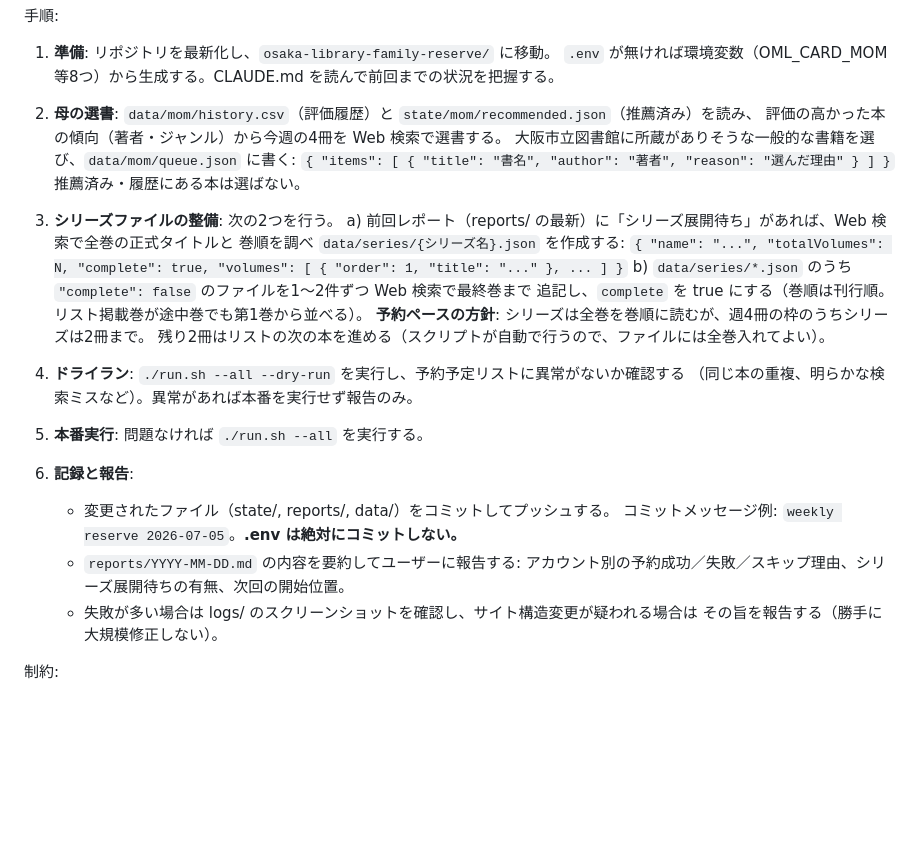
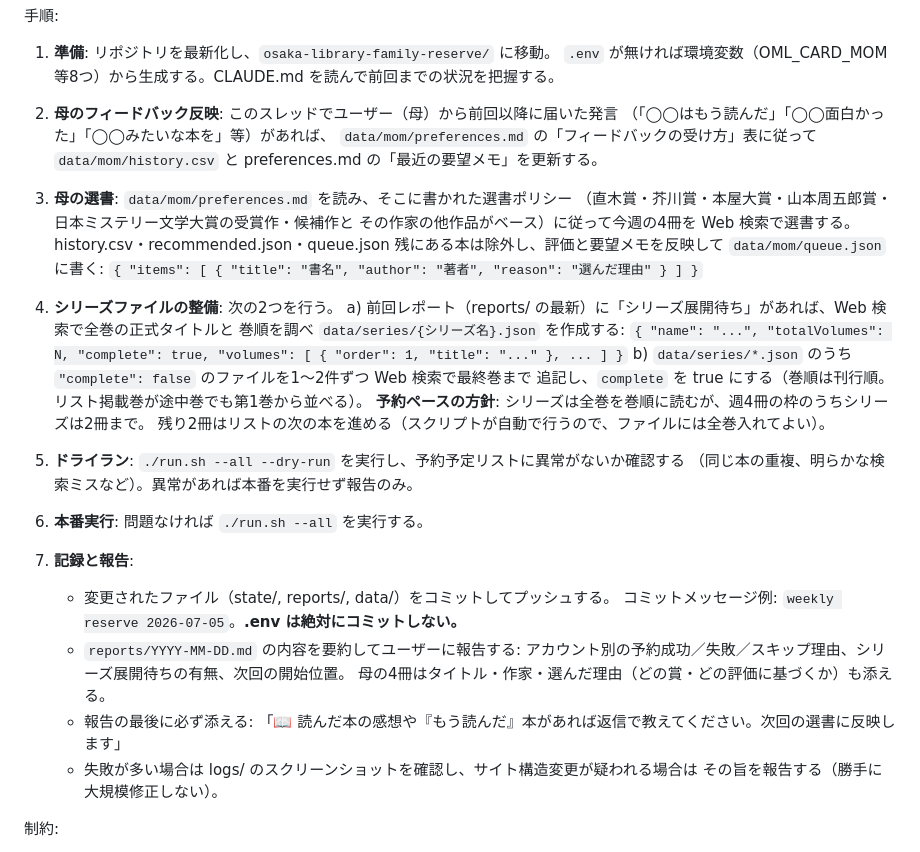
Before and after one commit to byshirahase-dot/ipad-photo-frame, a Markdown page: osaka-library-family-reserve/SCHEDULE_PROMPT.md, the part around the change. Drawn GitHub-style; blank space fills up the shorter version.

Commit message:
母の選書を文学賞ベース＋対話フィードバック方式に
- data/mom/preferences.md: 直木賞・芥川賞・本屋大賞・山本周五郎賞・
  日本ミステリー文学大賞の受賞作・候補作＋その作家の他作品をプールとする選書ポリシー
- チャットでの既読申告・感想・要望をhistory.csvと要望メモに反映する対応表
- SCHEDULE_PROMPT: フィードバック反映ステップと報告時の感想募集文を追加

Co-Authored-By: Claude Fable 5 <noreply@anthropic.com>
Claude-Session: https://claude.ai/code/session_01EJ9xcavMQpig51DkpjFVdX

```diff
--- a/osaka-library-family-reserve/SCHEDULE_PROMPT.md
+++ b/osaka-library-family-reserve/SCHEDULE_PROMPT.md
@@ -13,13 +13,19 @@
 1. **準備**: リポジトリを最新化し、`osaka-library-family-reserve/` に移動。
    `.env` が無ければ環境変数（OML_CARD_MOM 等8つ）から生成する。CLAUDE.md を読んで前回までの状況を把握する。
 
-2. **母の選書**: `data/mom/history.csv`（評価履歴）と `state/mom/recommended.json`（推薦済み）を読み、
-   評価の高かった本の傾向（著者・ジャンル）から今週の4冊を Web 検索で選書する。
-   大阪市立図書館に所蔵がありそうな一般的な書籍を選び、`data/mom/queue.json` に書く:
+2. **母のフィードバック反映**: このスレッドでユーザー（母）から前回以降に届いた発言
+   （「◯◯はもう読んだ」「◯◯面白かった」「◯◯みたいな本を」等）があれば、
+   `data/mom/preferences.md` の「フィードバックの受け方」表に従って
+   `data/mom/history.csv` と preferences.md の「最近の要望メモ」を更新する。
+
+3. **母の選書**: `data/mom/preferences.md` を読み、そこに書かれた選書ポリシー
+   （直木賞・芥川賞・本屋大賞・山本周五郎賞・日本ミステリー文学大賞の受賞作・候補作と
+   その作家の他作品がベース）に従って今週の4冊を Web 検索で選書する。
+   history.csv・recommended.json・queue.json 残にある本は除外し、評価と要望メモを反映して
+   `data/mom/queue.json` に書く:
    `{ "items": [ { "title": "書名", "author": "著者", "reason": "選んだ理由" } ] }`
-   推薦済み・履歴にある本は選ばない。
 
-3. **シリーズファイルの整備**: 次の2つを行う。
+4. **シリーズファイルの整備**: 次の2つを行う。
    a) 前回レポート（reports/ の最新）に「シリーズ展開待ち」があれば、Web 検索で全巻の正式タイトルと
       巻順を調べ `data/series/{シリーズ名}.json` を作成する:
       `{ "name": "...", "totalVolumes": N, "complete": true, "volumes": [ { "order": 1, "title": "..." }, ... ] }`
@@ -28,16 +34,19 @@
    **予約ペースの方針**: シリーズは全巻を巻順に読むが、週4冊の枠のうちシリーズは2冊まで。
    残り2冊はリストの次の本を進める（スクリプトが自動で行うので、ファイルには全巻入れてよい）。
 
-4. **ドライラン**: `./run.sh --all --dry-run` を実行し、予約予定リストに異常がないか確認する
+5. **ドライラン**: `./run.sh --all --dry-run` を実行し、予約予定リストに異常がないか確認する
    （同じ本の重複、明らかな検索ミスなど）。異常があれば本番を実行せず報告のみ。
 
-5. **本番実行**: 問題なければ `./run.sh --all` を実行する。
+6. **本番実行**: 問題なければ `./run.sh --all` を実行する。
 
-6. **記録と報告**:
+7. **記録と報告**:
    - 変更されたファイル（state/, reports/, data/）をコミットしてプッシュする。
      コミットメッセージ例: `weekly reserve 2026-07-05`。**.env は絶対にコミットしない。**
    - `reports/YYYY-MM-DD.md` の内容を要約してユーザーに報告する:
      アカウント別の予約成功／失敗／スキップ理由、シリーズ展開待ちの有無、次回の開始位置。
+     母の4冊はタイトル・作家・選んだ理由（どの賞・どの評価に基づくか）も添える。
+   - 報告の最後に必ず添える:
+     「📖 読んだ本の感想や『もう読んだ』本があれば返信で教えてください。次回の選書に反映します」
    - 失敗が多い場合は logs/ のスクリーンショットを確認し、サイト構造変更が疑われる場合は
      その旨を報告する（勝手に大規模修正しない）。
 
```
Also changed, not shown: osaka-library-family-reserve/CLAUDE.md (+5 -1 lines), 1 other file.
